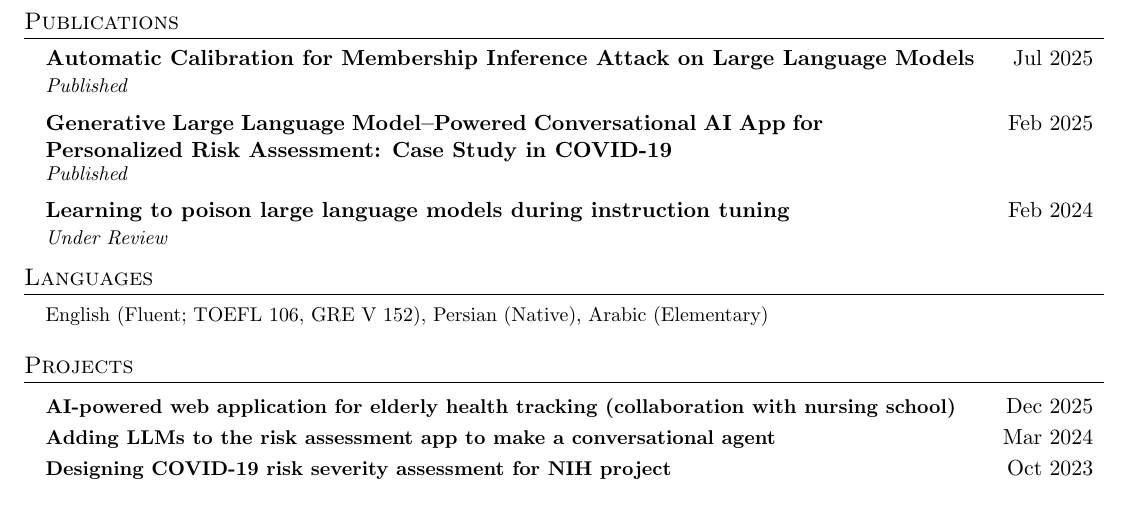
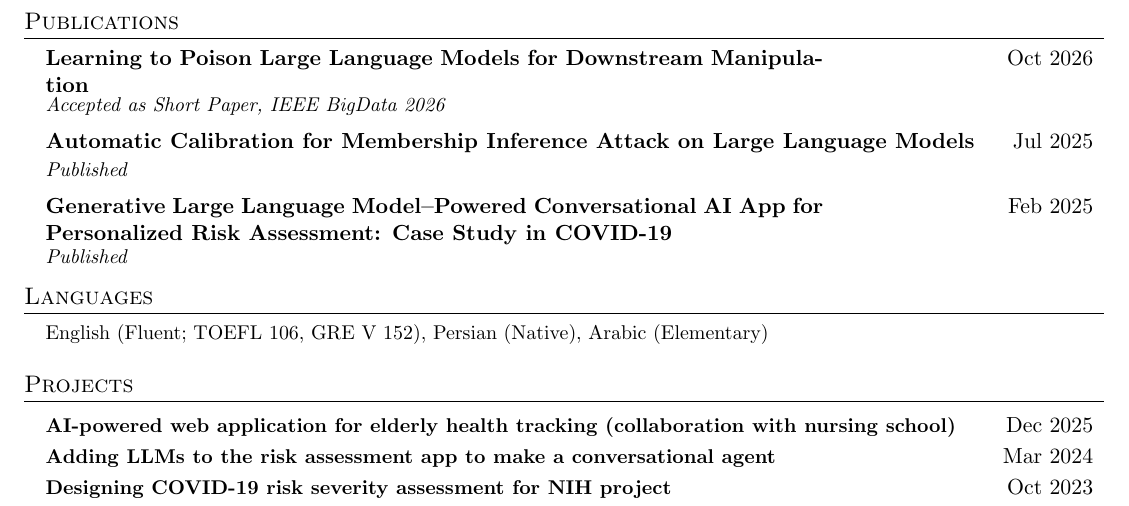
Before and after one commit to ninjutsoo/Master-Thesis, a LaTeX CV (resume.tex): part of page 2 of 2, cut so that both start at the same text. Compiled offline with pdfLaTeX.

Commit message:
Update CV with IEEE BigData 2026 short paper acceptance
Mark Learning to Poison Large Language Models for Downstream
Manipulation as accepted (short paper) at IEEE BigData 2026.

Co-authored-by: Mohammad Amin Roshani <ninjutsoo@users.noreply.github.com>

```diff
--- a/resume.tex
+++ b/resume.tex
@@ -220,14 +220,14 @@
 \section{Publications}
   \resumeSubHeadingListStart
     \resumeSubheading
+      {\parbox[t]{0.72\textwidth}{\href{https://arxiv.org/abs/2402.13459}{Learning to Poison Large Language Models for Downstream Manipulation}}}{Oct 2026}
+      {Accepted as Short Paper, IEEE BigData 2026}{}
+    \resumeSubheading
       {\href{https://arxiv.org/abs/2505.03392}{Automatic Calibration for Membership Inference Attack on Large Language Models}}{Jul 2025}
       {Published}{}
     \resumeSubheading
       {\parbox[t]{0.72\textwidth}{\href{https://ai.jmir.org/2025/1/e67363/}{Generative Large Language Model--Powered Conversational AI App for Personalized Risk Assessment: Case Study in COVID-19}}}{Feb 2025}
       {Published}{}
-    \resumeSubheading
-      {\href{https://arxiv.org/abs/2402.13459}{Learning to poison large language models during instruction tuning}}{Feb 2024}
-      {Under Review}{}
   \resumeSubHeadingListEnd
 
 
```
Also changed, not shown: resume.pdf, 1 other file.
